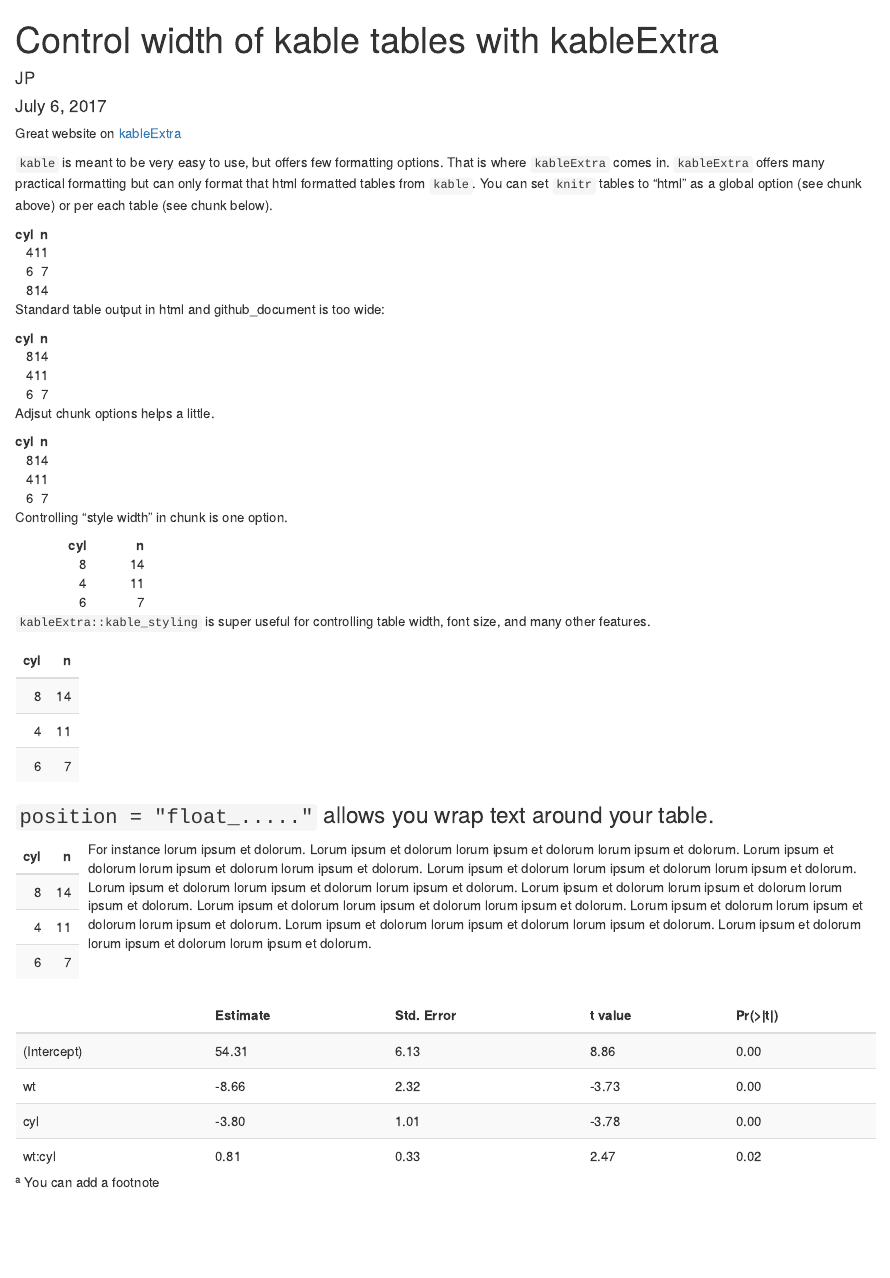
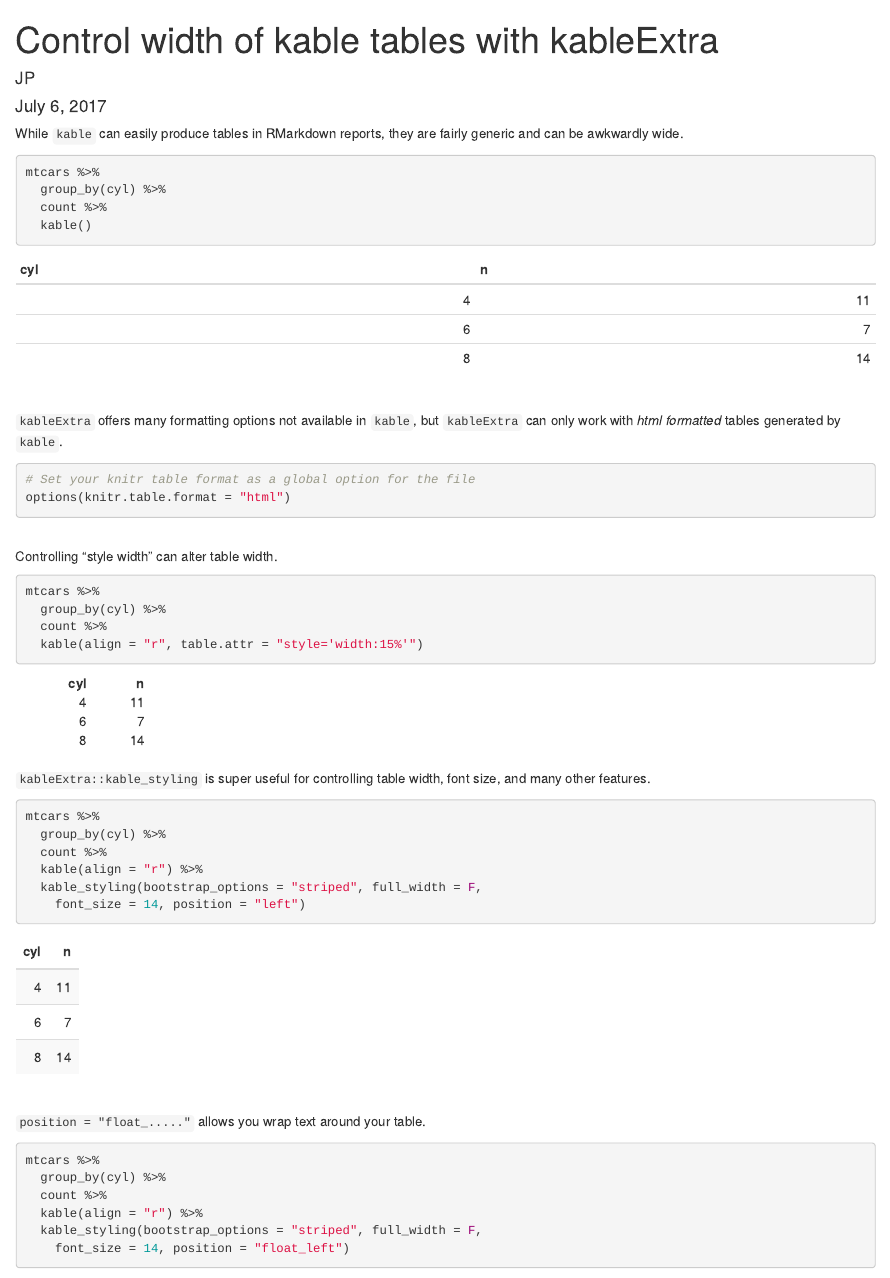
Before and after one commit to joepowers16/data_visualization, an R Markdown document (table_control_kableExtra/table_control_kableExtra.Rmd): the page in a window 1100 px wide, from its top. Rendered offline with R 4.5, knitr and Pandoc, with nearby package versions.

Commit message:
updated table spacing

````diff
--- a/table_control_kableExtra/table_control_kableExtra.Rmd
+++ b/table_control_kableExtra/table_control_kableExtra.Rmd
@@ -3,9 +3,8 @@ title: "Control width of kable tables with kableExtra"
 author: "JP"
 date: "July 6, 2017"
 output: html_document
+
 ---
-
-Great website on [kableExtra](http://haozhu233.github.io/kableExtra/awesome_table_in_html.html)
 
 ```{r global options, include=FALSE}
 knitr::opts_chunk$set(
@@ -14,69 +13,54 @@ knitr::opts_chunk$set(
   warning = FALSE, message = FALSE, cache = FALSE,
   knitr.table.format = "html"
 )
-
-# Set your knitr table format as a global option for the file
-options(knitr.table.format = "html")
 
 library(tidyverse)
 library(knitr)
 library(kableExtra)
 ```
 
-`kable` is meant to be very easy to use, but offers few formatting options. That is where `kableExtra` comes in. `kableExtra` offers many practical formatting but can only format that html formatted tables from `kable`.
-You can set `knitr` tables to "html" as a global option (see chunk above) or per each table (see chunk below).
-
+While `kable` can easily produce tables in RMarkdown reports, they are fairly generic and can be awkwardly wide.
 ```{r}
 mtcars %>%
   group_by(cyl) %>%
   count %>%
-  kable(format = "html", align = "r")
+  kable()
 ```
 
-Standard table output in html and github_document is too wide:
+<br>
+`kableExtra` offers many formatting options not available in `kable`, but `kableExtra` can only work with *html formatted* tables generated by `kable`.
+
+```{r}
+# Set your knitr table format as a global option for the file
+options(knitr.table.format = "html")
+```
+
+<br>
+Controlling "style width" can alter table width.
 ```{r}
 mtcars %>%
   group_by(cyl) %>%
   count %>%
-  arrange(desc(n)) %>%
-  kable(align = "r")
-```
-
-Adjsut chunk options helps a little.
-```{r fig.width=1}
-mtcars %>%
-  group_by(cyl) %>%
-  count %>%
-  arrange(desc(n)) %>%
-  kable(align = "r")
-```
-
-Controlling "style width" in chunk is one option.
-```{r}
-mtcars %>%
-  group_by(cyl) %>%
-  count %>%
-  arrange(desc(n)) %>%
   kable(align = "r", table.attr = "style='width:15%'")
 ```
 
+<br>
 `kableExtra::kable_styling` is super useful for controlling table width, font size, and many other features.
 ```{r}
 mtcars %>%
   group_by(cyl) %>%
   count %>%
-  arrange(desc(n)) %>%
   kable(align = "r") %>%
   kable_styling(bootstrap_options = "striped", full_width = F,
     font_size = 14, position = "left")
 ```
 
-### `position = "float_....."` allows you wrap text around your table.
+<br>
+`position = "float_....."` allows you wrap text around your table.
 ```{r}
 mtcars %>%
   group_by(cyl) %>%
   count %>%
-  arrange(desc(n)) %>%
   kable(align = "r") %>%
   kable_styling(bootstrap_options = "striped", full_width = F,
     font_size = 14, position = "float_left")
````
Also changed, not shown: table_control_kableExtra/table_control_kableExtra.html, table_control_kableExtra/table_control_kableExtra.Rmd (23 more changed lines).
